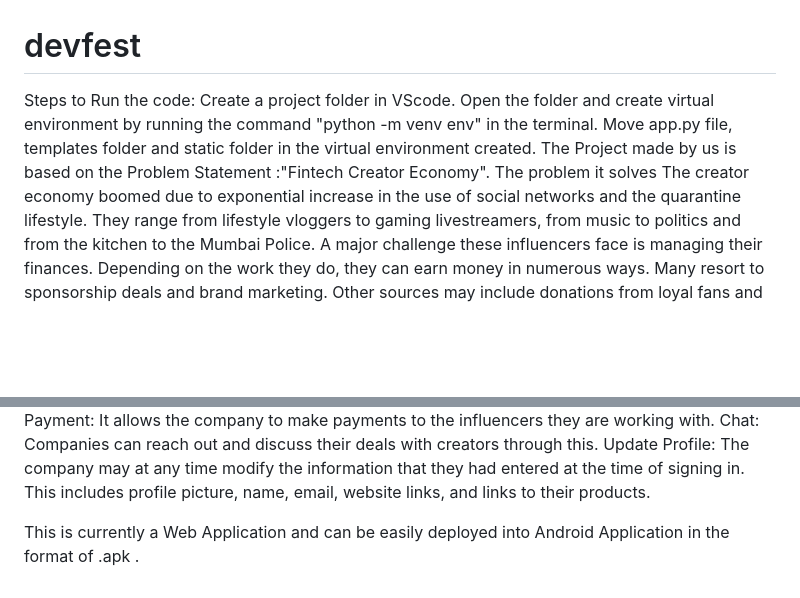
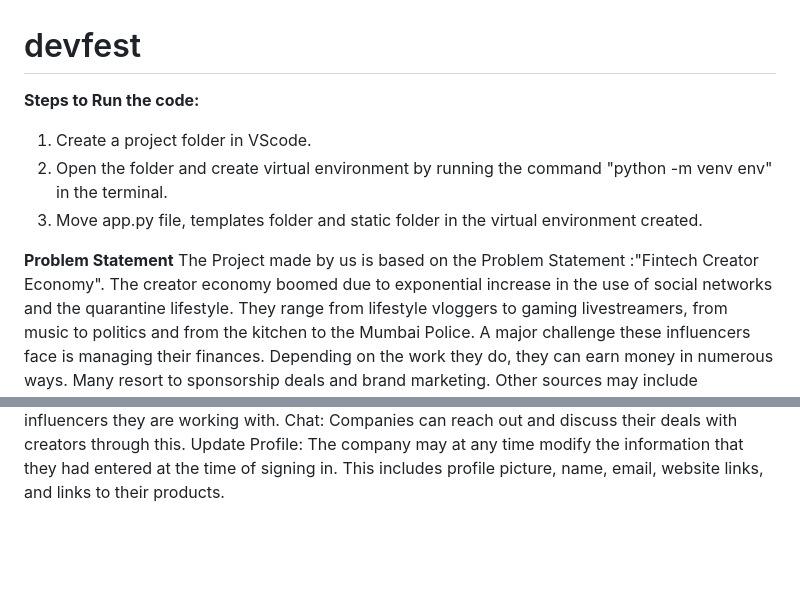
Before and after one commit to CloudOm08/BRANDHIVE, a Markdown page: README.md, 2 parts joined by grey strips. Drawn GitHub-style; blank space fills up the shorter version.

```diff
--- a/README.md
+++ b/README.md
@@ -1,10 +1,11 @@
 # devfest
-Steps to Run the code:
- Create a project folder in VScode.
- Open the folder and create virtual environment by running the command "python -m venv env" in the terminal.
- Move app.py file, templates folder and static folder in the virtual environment created.
+**Steps to Run the code:**
+1. Create a project folder in VScode.
+2. Open the folder and create virtual environment by running the command "python -m venv env" in the terminal.
+3. Move app.py file, templates folder and static folder in the virtual environment created.
+
+**Problem Statement**
 The Project made by us is based on the Problem Statement :"Fintech Creator Economy".
-The problem it solves
 The creator economy boomed due to exponential increase in the use of social networks and the quarantine lifestyle. They range from lifestyle vloggers to gaming livestreamers, from music to politics and from the kitchen to the Mumbai Police. A major challenge these influencers face is managing their finances. Depending on the work they do, they can earn money in numerous ways. Many resort to sponsorship deals and brand marketing. Other sources may include donations from loyal fans and merchandise sales.
 Another major issue influencers face is finding the right companies to collaborate with. Now this problem can go both ways, most companies are open to working with these people for publicising their products or services but it is just a matter of finding the right influencers.
 Our web application Influencity is designed to solve  this problem. We have designed the app to have 2 interfaces: the user side and the organization side.
@@ -22,5 +23,3 @@ Products: This feature allows the company to check out merchandise released by t
 Payment: It allows the company to make payments to the influencers they are working with.
 Chat: Companies can reach out and discuss their deals with creators through this.
 Update Profile: The company may at any time modify the information that they had entered at the time of signing in. This includes profile picture, name, email, website links, and links to their products.
-
-This is currently a Web Application and can be easily deployed into Android Application in the format of .apk .
```
